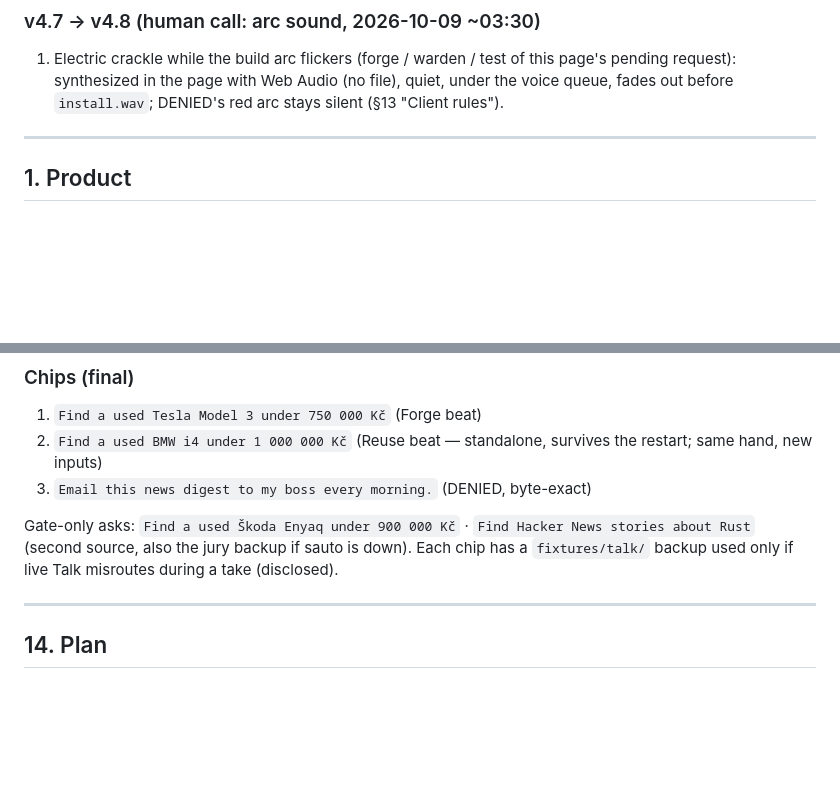
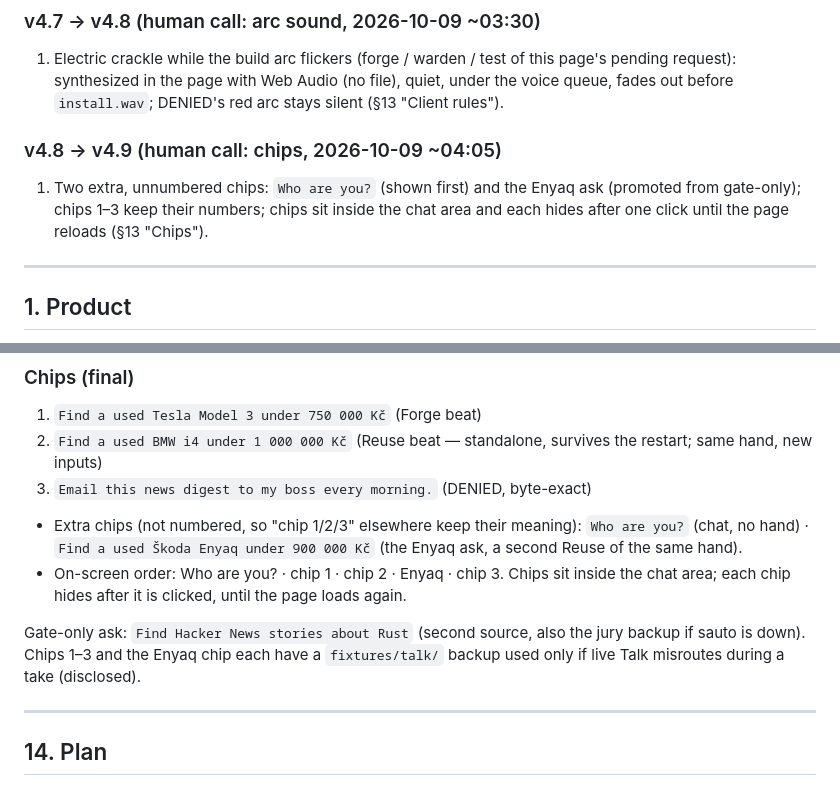
Before and after one commit to volkovyy-00/nightborn, a Markdown page: SPEC.md, 2 parts joined by grey strips. Rendered like a GitHub page; blank space fills up the shorter version.

Commit message:
spec: v4.9 chips — Who are you? + Enyaq inside the chat, one click each
Co-Authored-By: Claude Opus 5.5 <noreply@anthropic.com>

```diff
--- a/SPEC.md
+++ b/SPEC.md
@@ -54,6 +54,9 @@ Rewrite on the solo human's call: Max left the build; Pi + OpenRouter replace Op
 
 ### v4.7 → v4.8 (human call: arc sound, 2026-10-09 ~03:30)
 1. Electric crackle while the build arc flickers (forge / warden / test of this page's pending request): synthesized in the page with Web Audio (no file), quiet, under the voice queue, fades out before `install.wav`; DENIED's red arc stays silent (§13 "Client rules").
+
+### v4.8 → v4.9 (human call: chips, 2026-10-09 ~04:05)
+1. Two extra, unnumbered chips: `Who are you?` (shown first) and the Enyaq ask (promoted from gate-only); chips 1–3 keep their numbers; chips sit inside the chat area and each hides after one click until the page reloads (§13 "Chips").
 
 ---
 
@@ -505,8 +508,10 @@ Header: CHARTER LOCKED + short hash + "charter unchanged since boot · granted
 1. `Find a used Tesla Model 3 under 750 000 Kč` (Forge beat)
 2. `Find a used BMW i4 under 1 000 000 Kč` (Reuse beat — standalone, survives the restart; same hand, new inputs)
 3. `Email this news digest to my boss every morning.` (DENIED, byte-exact)
+- Extra chips (not numbered, so "chip 1/2/3" elsewhere keep their meaning): `Who are you?` (chat, no hand) · `Find a used Škoda Enyaq under 900 000 Kč` (the Enyaq ask, a second Reuse of the same hand).
+- On-screen order: Who are you? · chip 1 · chip 2 · Enyaq · chip 3. Chips sit inside the chat area; each chip hides after it is clicked, until the page loads again.
 
-Gate-only asks: `Find a used Škoda Enyaq under 900 000 Kč` · `Find Hacker News stories about Rust` (second source, also the jury backup if sauto is down). Each chip has a `fixtures/talk/` backup used only if live Talk misroutes during a take (disclosed).
+Gate-only ask: `Find Hacker News stories about Rust` (second source, also the jury backup if sauto is down). Chips 1–3 and the Enyaq chip each have a `fixtures/talk/` backup used only if live Talk misroutes during a take (disclosed).
 
 ---
 
```
